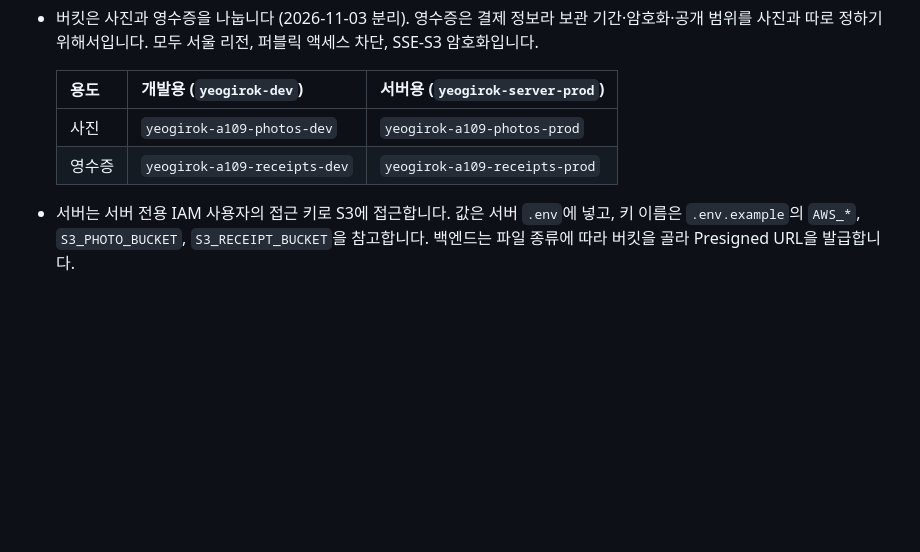
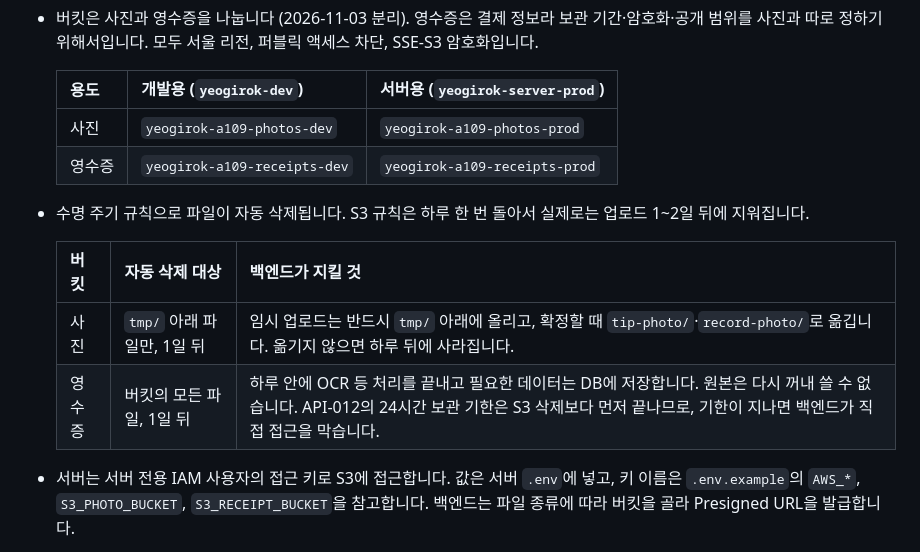
Before and after one commit to SSAFY-A109/Yeogirok, a Markdown page: infra/README.md, the part around the change. Drawn GitHub-style; blank space fills up the shorter version.

Commit message:
docs: S3 버킷 수명 주기 규칙 반영
- 사진 버킷은 tmp/만 1일, 영수증 버킷은 모든 파일 1일 뒤 자동 삭제
- 백엔드가 지킬 처리 규칙과 영수증 24시간 기한 안내 추가

```diff
--- a/infra/README.md
+++ b/infra/README.md
@@ -376,6 +376,13 @@ gunzip -c ~/yeogirok/backups/<파일>.sql.gz | docker compose exec -T db sh -c '
   | 사진 | `yeogirok-a109-photos-dev` | `yeogirok-a109-photos-prod` |
   | 영수증 | `yeogirok-a109-receipts-dev` | `yeogirok-a109-receipts-prod` |
 
+- 수명 주기 규칙으로 파일이 자동 삭제됩니다. S3 규칙은 하루 한 번 돌아서 실제로는 업로드 1~2일 뒤에 지워집니다.
+
+  | 버킷 | 자동 삭제 대상 | 백엔드가 지킬 것 |
+  | --- | --- | --- |
+  | 사진 | `tmp/` 아래 파일만, 1일 뒤 | 임시 업로드는 반드시 `tmp/` 아래에 올리고, 확정할 때 `tip-photo/`·`record-photo/`로 옮깁니다. 옮기지 않으면 하루 뒤에 사라집니다. |
+  | 영수증 | 버킷의 모든 파일, 1일 뒤 | 하루 안에 OCR 등 처리를 끝내고 필요한 데이터는 DB에 저장합니다. 원본은 다시 꺼내 쓸 수 없습니다. API-012의 24시간 보관 기한은 S3 삭제보다 먼저 끝나므로, 기한이 지나면 백엔드가 직접 접근을 막습니다. |
+
 - 서버는 서버 전용 IAM 사용자의 접근 키로 S3에 접근합니다. 값은 서버 `.env`에 넣고, 키 이름은 `.env.example`의 `AWS_*`, `S3_PHOTO_BUCKET`, `S3_RECEIPT_BUCKET`을 참고합니다. 백엔드는 파일 종류에 따라 버킷을 골라 Presigned URL을 발급합니다.
 - 접근 키는 Git·노션·메신저에 올리지 않습니다.
 - 앱은 서버가 발급한 Presigned URL로 S3에 직접 올리고 받으므로 파일이 Nginx·백엔드를 거치지 않습니다. Nginx `client_max_body_size`와 Spring multipart 한도는 파일 업로드와 관계없고, 허용 크기는 백엔드 설정값으로 정합니다.
```
